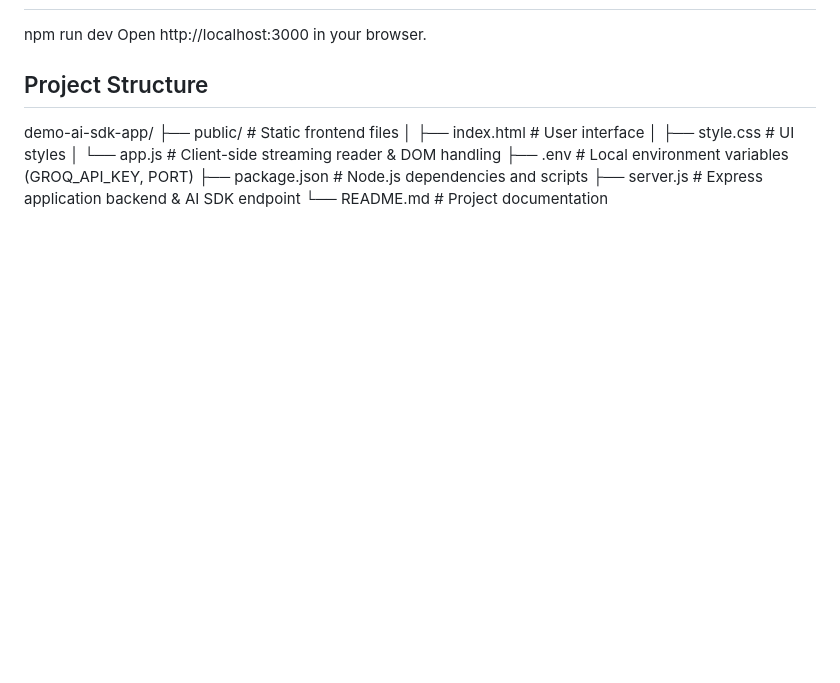
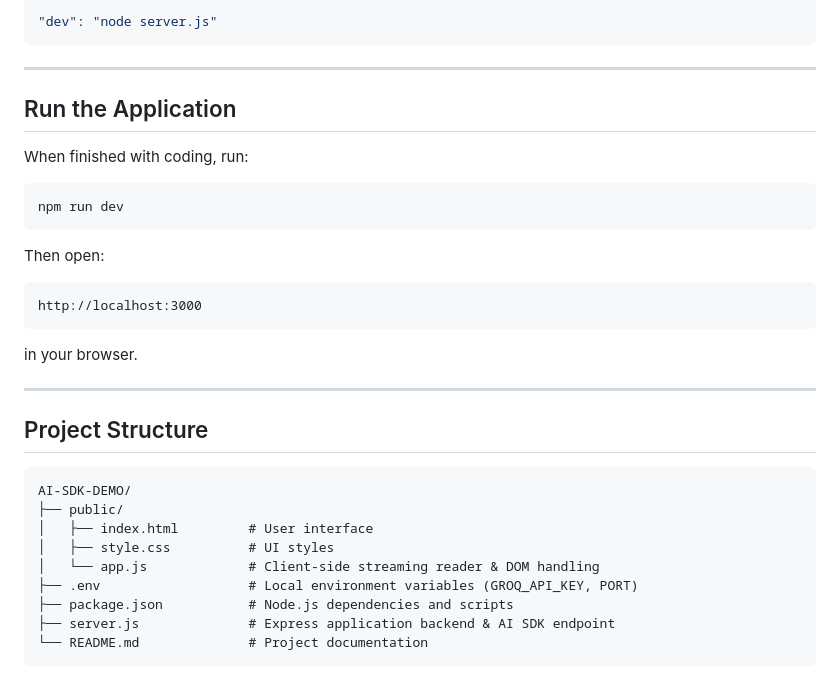
Before and after one commit to patrickagu/AI-SDK-DEMO, a Markdown page: README.md, the part around one of its changes. Drawn GitHub-style; blank space fills up the shorter version.

````diff
--- a/README.md
+++ b/README.md
@@ -65,11 +87,33 @@ In package.json file in the root folder, ensure ES Modules are enabled so modern
 
+```json
+"dev": "node server.js"
+```
+
+---
+
+## Run the Application
+
+When finished with coding, run:
+
+```bash
 npm run dev
-Open http://localhost:3000 in your browser.
+```
+
+Then open:
+
+```
+http://localhost:3000
+```
+
+in your browser.
+
+---
 
 ## Project Structure
 
-demo-ai-sdk-app/
-├── public/                # Static frontend files
+```text
+AI-SDK-DEMO/
+├── public/
 │   ├── index.html         # User interface
 │   ├── style.css          # UI styles
 │   └── app.js             # Client-side streaming reader & DOM handling
@@ -77,3 +121,4 @@ demo-ai-sdk-app/
 ├── package.json           # Node.js dependencies and scripts
 ├── server.js              # Express application backend & AI SDK endpoint
 └── README.md              # Project documentation
+```
````
Also changed, not shown: other parts of README.md (+48 -26 lines).
